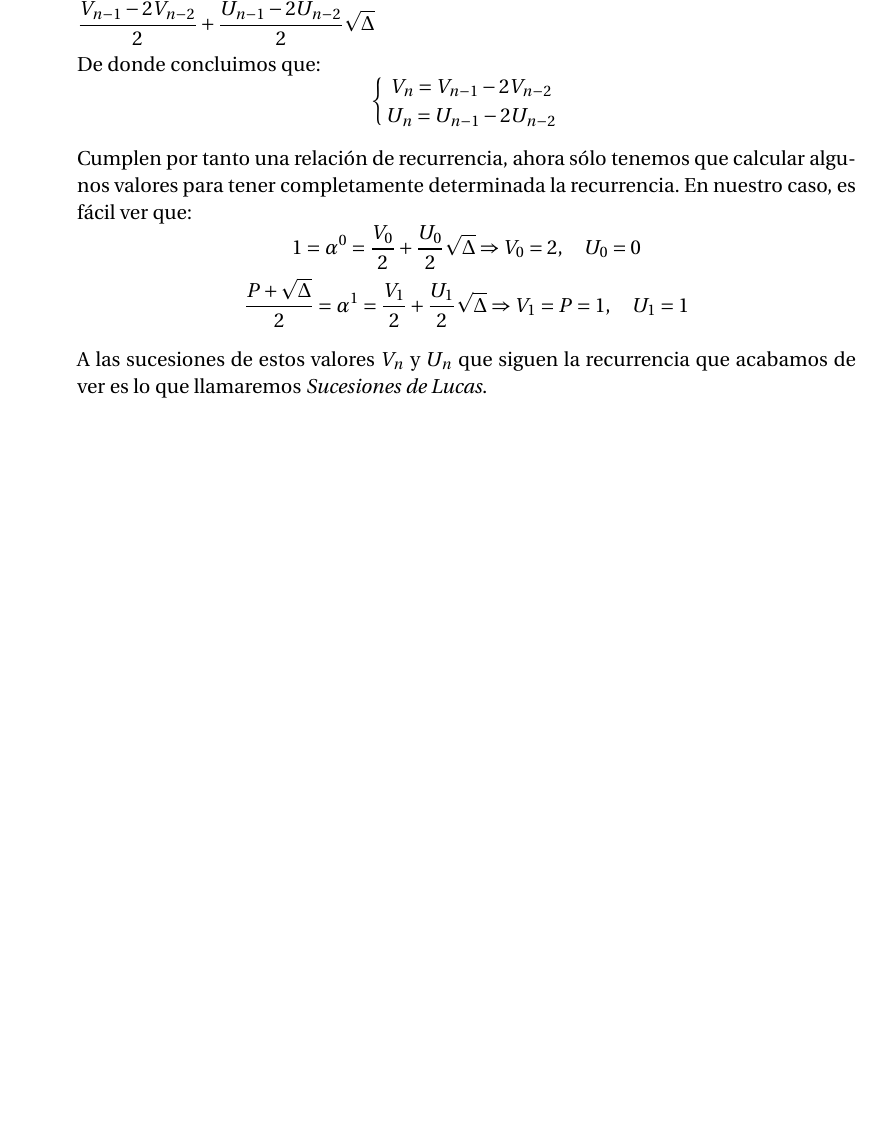
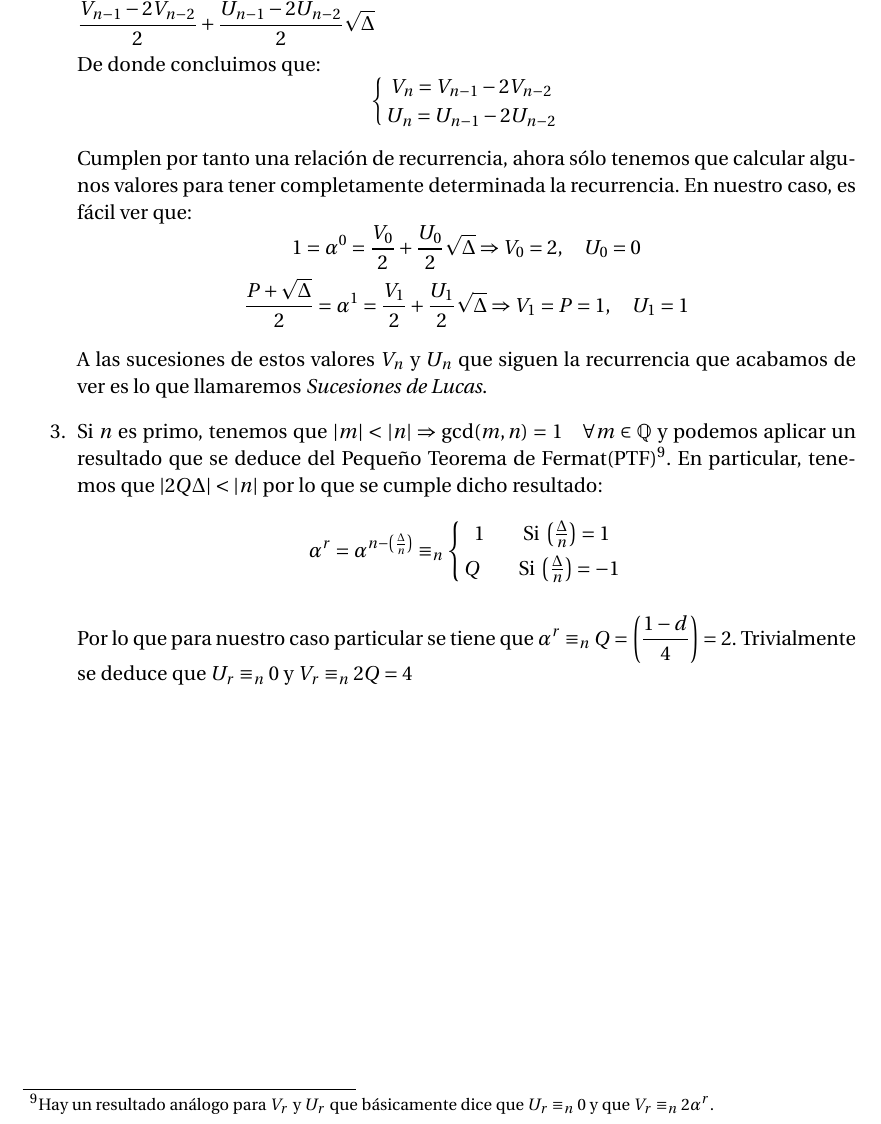
Before and after one commit to oxcar103/Practicas-TNC, a LaTeX document (Memoria.tex, which reads Ejercicio5.tex): part of page 15 of 15, cut so that both start at the same text, the shorter picture padded with empty space. Compiled offline with pdfLaTeX.

Commit message:
Tercer apartado (incompleto)

```diff
--- a/Ejercicio5.tex
+++ b/Ejercicio5.tex
@@ -69,4 +69,16 @@
 
 		A las sucesiones de estos valores $V_n$ y $U_n$ que siguen la recurrencia que acabamos de ver es lo que
 		llamaremos \textit{Sucesiones de Lucas}.
+
+		\item Si $n$ es primo, tenemos que $\displaystyle |m| < |n| \Rightarrow \gcd(m, n) = 1 \quad \forall m \in
+		\mathbb{Q}$ y podemos aplicar un resultado que se deduce del Pequeño Teorema de Fermat(PTF)\footnote{Hay un
+		resultado análogo para $V_r$ y $U_r$ que básicamente dice que $U_r \equiv_n 0$ y que $V_r \equiv_n 2\alpha^r$.}.
+		En particular, tenemos que $|2Q\Delta| < |n|$ por lo que se cumple dicho resultado:
+		$$\alpha^r = \alpha^{n-\left(\frac{\Delta}{n}\right)} \equiv_n \left\lbrace
+			1 \qquad \text{Si } \left(\frac{\Delta}{n}\right) = 1 \atop
+			Q \qquad \text{Si } \left(\frac{\Delta}{n}\right) = -1
+		\right.$$
+
+		Por lo que para nuestro caso particular se tiene que $\displaystyle \alpha^r \equiv_n Q = \left(\frac{1-d}
+		{4}\right) = 2$. Trivialmente se deduce que $U_r \equiv_n 0$ y $V_r \equiv_n 2Q = 4$
 	\end{enumerate}
```
